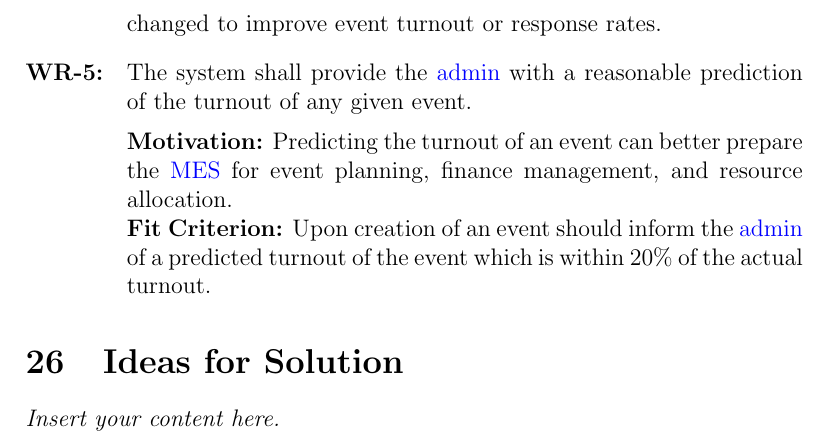
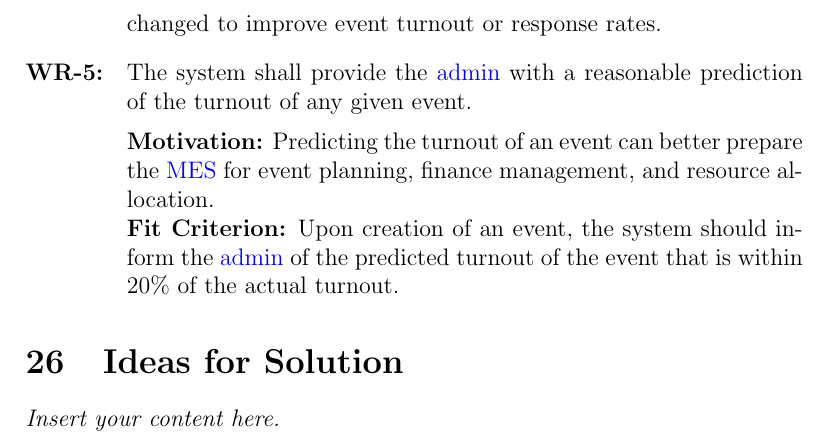
Before and after one commit to VirochaanRG/MES-Event-Management-System, a LaTeX document (docs/SRS-Volere/SRS.tex): part of page 58 of 60, cut so that both start at the same text. Compiled offline with pdfLaTeX.

Commit message:
Fixed grammer of section 25

```diff
--- a/docs/SRS-Volere/SRS.tex
+++ b/docs/SRS-Volere/SRS.tex
@@ -1348,7 +1348,7 @@ This section outlines extra features to consider that may or be not be implement
 
   \item \label{WR5} The system shall provide the \gls{adm} with a reasonable prediction of the turnout of any given event.\\[2mm]
   {\bf Motivation:} Predicting the turnout of an event can better prepare the \gls{mes} for event planning, finance management, and resource allocation.\\
-  {\bf Fit Criterion:} Upon creation of an event should inform the \gls{adm} of a predicted turnout of the event which is within 20\% of the actual turnout.
+  {\bf Fit Criterion:} Upon creation of an event, the system should inform the \gls{adm} of the predicted turnout of the event that is within 20\% of the actual turnout.
 
 \end{enumerate}
 
```
